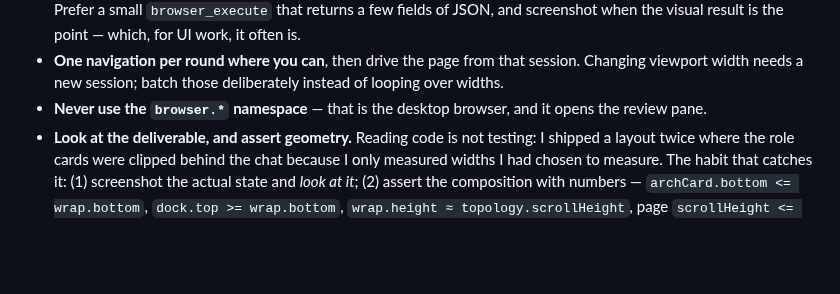
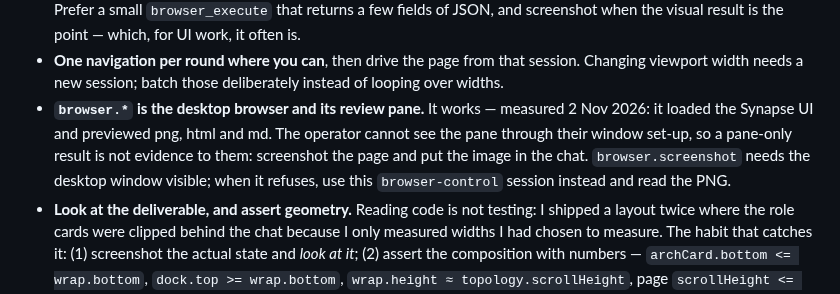
Before and after one commit to DarkDvr/Synapse, a Markdown page: docs/notes/runbook.md, the part around the change. Rendered like a GitHub page; blank space fills up the shorter version.

Commit message:
docs: the review pane works, the operator cannot see it - show work as a screenshot

```diff
--- a/docs/notes/runbook.md
+++ b/docs/notes/runbook.md
@@ -115,8 +115,12 @@ look at the result rather than only asserting against the DOM.
 - **One navigation per round where you can**, then drive the page from that
   session. Changing viewport width needs a new session; batch those deliberately
   instead of looping over widths.
-- **Never use the `browser.*` namespace** — that is the desktop browser, and it
-  opens the review pane.
+- **`browser.*` is the desktop browser and its review pane.** It works — measured
+  2 Nov 2026: it loaded the Synapse UI and previewed png, html and md. The
+  operator cannot see the pane through their window set-up, so a pane-only result
+  is not evidence to them: screenshot the page and put the image in the chat.
+  `browser.screenshot` needs the desktop window visible; when it refuses, use this
+  `browser-control` session instead and read the PNG.
 - **Look at the deliverable, and assert geometry.** Reading code is not testing:
   I shipped a layout twice where the role cards were clipped behind the chat
   because I only measured widths I had chosen to measure. The habit that catches
```
Also changed, not shown: AGENTS.md (+3 -3 lines).
